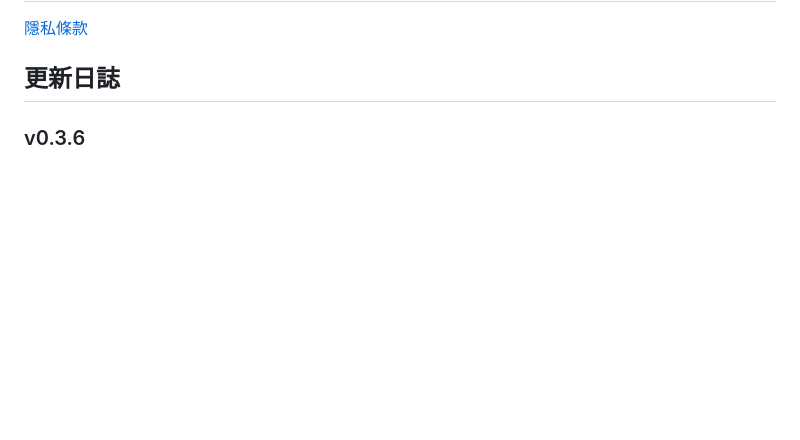
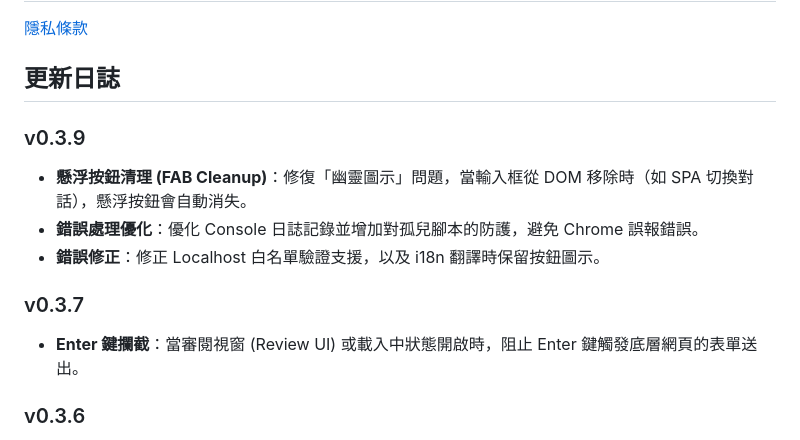
Before and after one commit to spboxer3/promptsmith, a Markdown page: README_zh-TW.md, the part around the change. Drawn GitHub-style; blank space fills up the shorter version.

```diff
--- a/README_zh-TW.md
+++ b/README_zh-TW.md
@@ -44,6 +44,16 @@ PromptSmith 是一款注重隱私、「自帶金鑰 (Bring Your Own Key, BYOK)
 [隱私條款](Privacy%20Policy.md)
 
 ## 更新日誌
+
+### v0.3.9
+
+- **懸浮按鈕清理 (FAB Cleanup)**：修復「幽靈圖示」問題，當輸入框從 DOM 移除時（如 SPA 切換對話），懸浮按鈕會自動消失。
+- **錯誤處理優化**：優化 Console 日誌記錄並增加對孤兒腳本的防護，避免 Chrome 誤報錯誤。
+- **錯誤修正**：修正 Localhost 白名單驗證支援，以及 i18n 翻譯時保留按鈕圖示。
+
+### v0.3.7
+
+- **Enter 鍵攔截**：當審閱視窗 (Review UI) 或載入中狀態開啟時，阻止 Enter 鍵觸發底層網頁的表單送出。
 
 ### v0.3.6
 
```
Also changed, not shown: README.md (+10 -0 lines).
